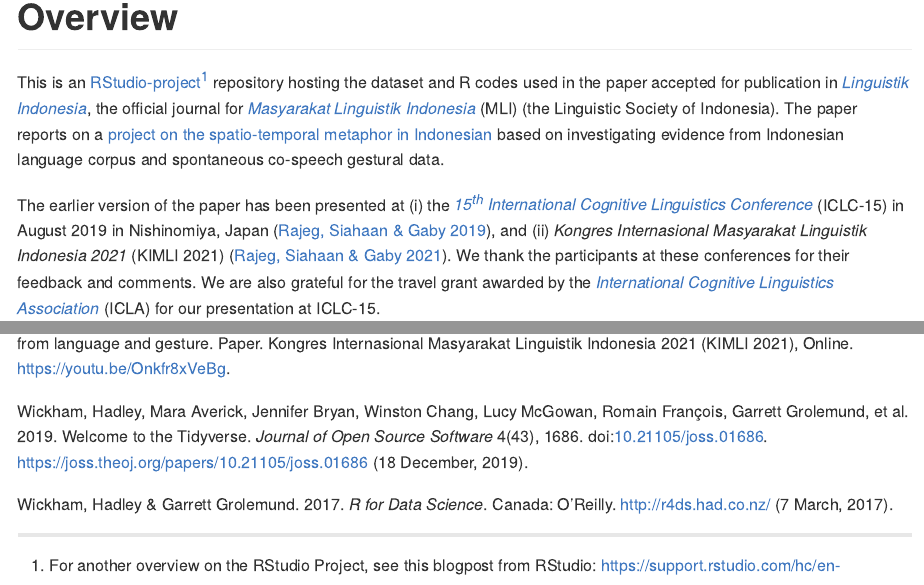
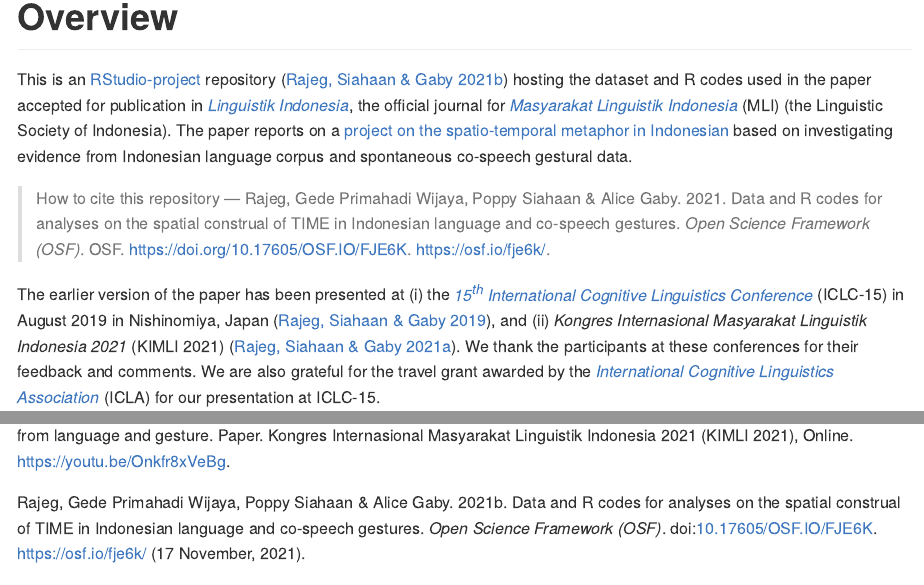
Before and after one commit to gederajeg/spatiotemporal-metaphor-indonesian, an R Markdown document (README.Rmd): the page in a window 1100 px wide, from 330 px down, and a second part further down, joined at a grey line. Rendered offline with R 4.5, knitr and Pandoc, with nearby package versions; badge pictures from the web are left out.

Commit message:
Update README with DOI and citation for the repo

```diff
--- a/README.Rmd
+++ b/README.Rmd
@@ -24,7 +24,10 @@ knitr::opts_chunk$set(
 
 # Overview
 
-This is an [RStudio-project](https://r4ds.had.co.nz/workflow-projects.html)^[For another overview on the RStudio Project, see this blogpost from RStudio: https://support.rstudio.com/hc/en-us/articles/200526207-Using-RStudio-Projects] repository hosting the dataset and R codes used in the paper accepted for publication in [*Linguistik Indonesia*](http://ojs.linguistik-indonesia.org/index.php/linguistik_indonesia), the official journal for [*Masyarakat Linguistik Indonesia*](https://www.mlindonesia.org/) (MLI) (the Linguistic Society of Indonesia). The paper reports on a [project on the spatio-temporal metaphor in Indonesian](https://udayananetworking.unud.ac.id/lecturer/research/880-gede-primahadi-wijaya-rajeg/spatial-construal-of-time-in-indonesian-language-and-co-speech-gestures-132) based on investigating evidence from Indonesian language corpus and spontaneous co-speech gestural data.
+This is an [RStudio-project](https://r4ds.had.co.nz/workflow-projects.html) repository [@rajeg_data_2021] hosting the dataset and R codes used in the paper accepted for publication in [*Linguistik Indonesia*](http://ojs.linguistik-indonesia.org/index.php/linguistik_indonesia), the official journal for [*Masyarakat Linguistik Indonesia*](https://www.mlindonesia.org/) (MLI) (the Linguistic Society of Indonesia). The paper reports on a [project on the spatio-temporal metaphor in Indonesian](https://udayananetworking.unud.ac.id/lecturer/research/880-gede-primahadi-wijaya-rajeg/spatial-construal-of-time-in-indonesian-language-and-co-speech-gestures-132) based on investigating evidence from Indonesian language corpus and spontaneous co-speech gestural data.
+
+> How to cite this repository --- Rajeg, Gede Primahadi Wijaya, Poppy Siahaan & Alice Gaby. 2021. Data and R codes for analyses on the spatial construal of TIME in Indonesian language and co-speech gestures. *Open Science Framework (OSF)*. OSF. https://doi.org/10.17605/OSF.IO/FJE6K. https://osf.io/fje6k/.
+
 
 The earlier version of the paper has been presented at (i) the [*15^th^ International Cognitive Linguistics Conference*](https://iclc2019.site/general-theme-session-presentations/#fri-07-03) (ICLC-15) in August 2019 in Nishinomiya, Japan [@rajeg_linguistic_2019], and (ii) *Kongres Internasional Masyarakat Linguistik Indonesia 2021* (KIMLI 2021) [@rajeg_spatial_2021]. We thank the participants at these conferences for their feedback and comments. We are also grateful for the travel grant awarded by the [*International Cognitive Linguistics Association*](https://www.cognitivelinguistics.org/en) (ICLA) for our presentation at ICLC-15.
 
```
Also changed, not shown: README.md, README.Rmd (2 more changed lines).
